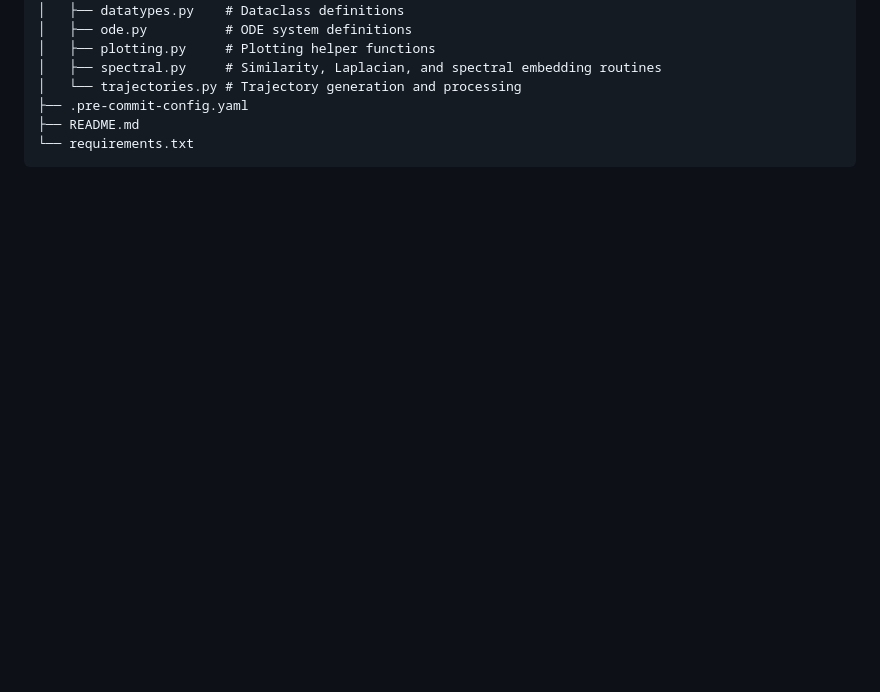
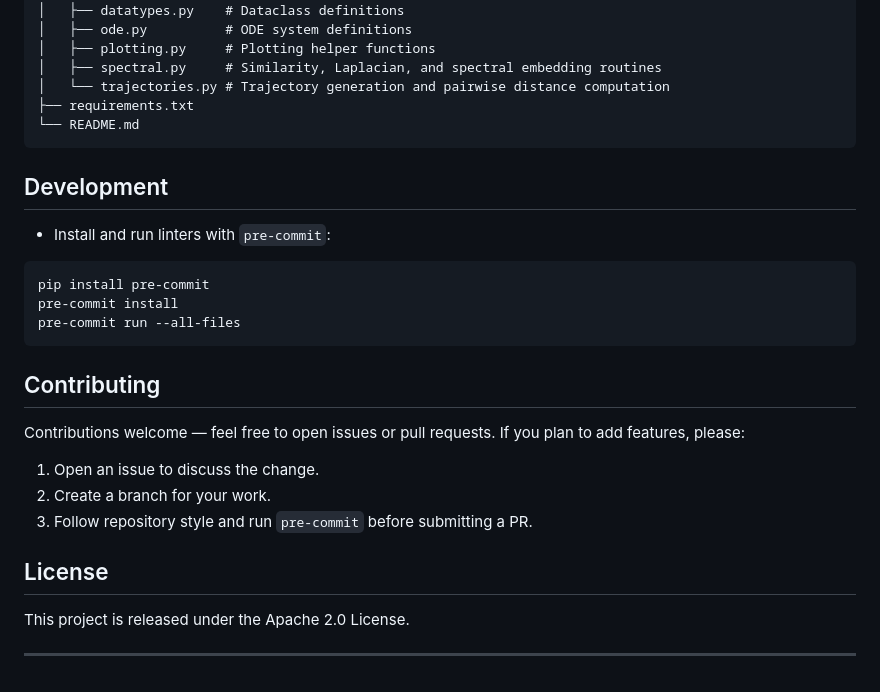
Before and after one commit to victor-lopz/spectral-clustering, a Markdown page: README.md, the part around one of its changes. GitHub-like rendering; blank space fills up the shorter version.

````diff
--- a/README.md
+++ b/README.md
@@ -75,8 +91,31 @@ Optional:
 │   ├── ode.py          # ODE system definitions
 │   ├── plotting.py     # Plotting helper functions
 │   ├── spectral.py     # Similarity, Laplacian, and spectral embedding routines
-│   └── trajectories.py # Trajectory generation and processing
-├── .pre-commit-config.yaml
-├── README.md
-└── requirements.txt
+│   └── trajectories.py # Trajectory generation and pairwise distance computation
+├── requirements.txt
+└── README.md
 ```
+
+## Development
+
+- Install and run linters with `pre-commit`:
+
+```bash
+pip install pre-commit
+pre-commit install
+pre-commit run --all-files
+```
+
+## Contributing
+
+Contributions welcome — feel free to open issues or pull requests. If you plan to add features, please:
+
+1. Open an issue to discuss the change.
+2. Create a branch for your work.
+3. Follow repository style and run `pre-commit` before submitting a PR.
+
+## License
+
+This project is released under the Apache 2.0 License.
+
+---
````
Also changed, not shown: other parts of README.md (+51 -35 lines).
